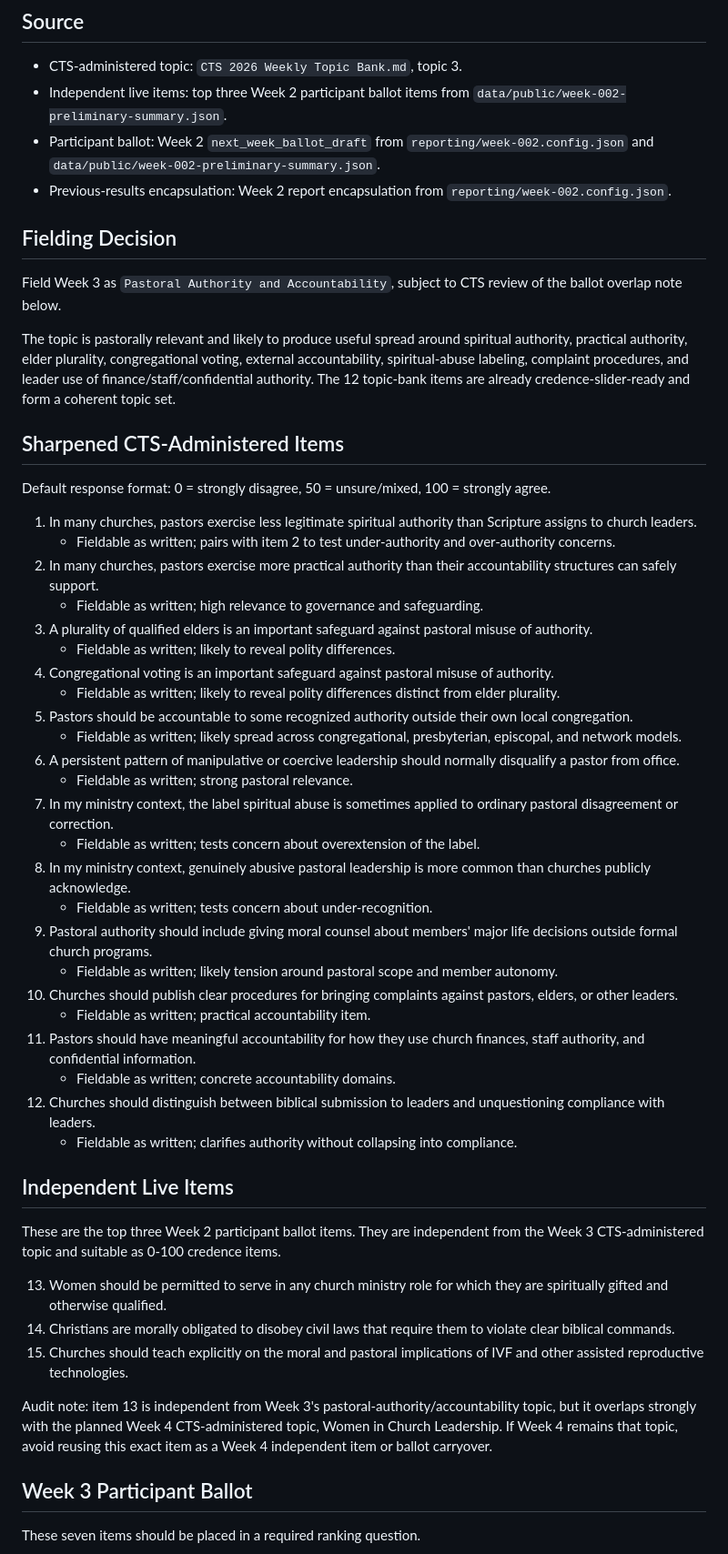
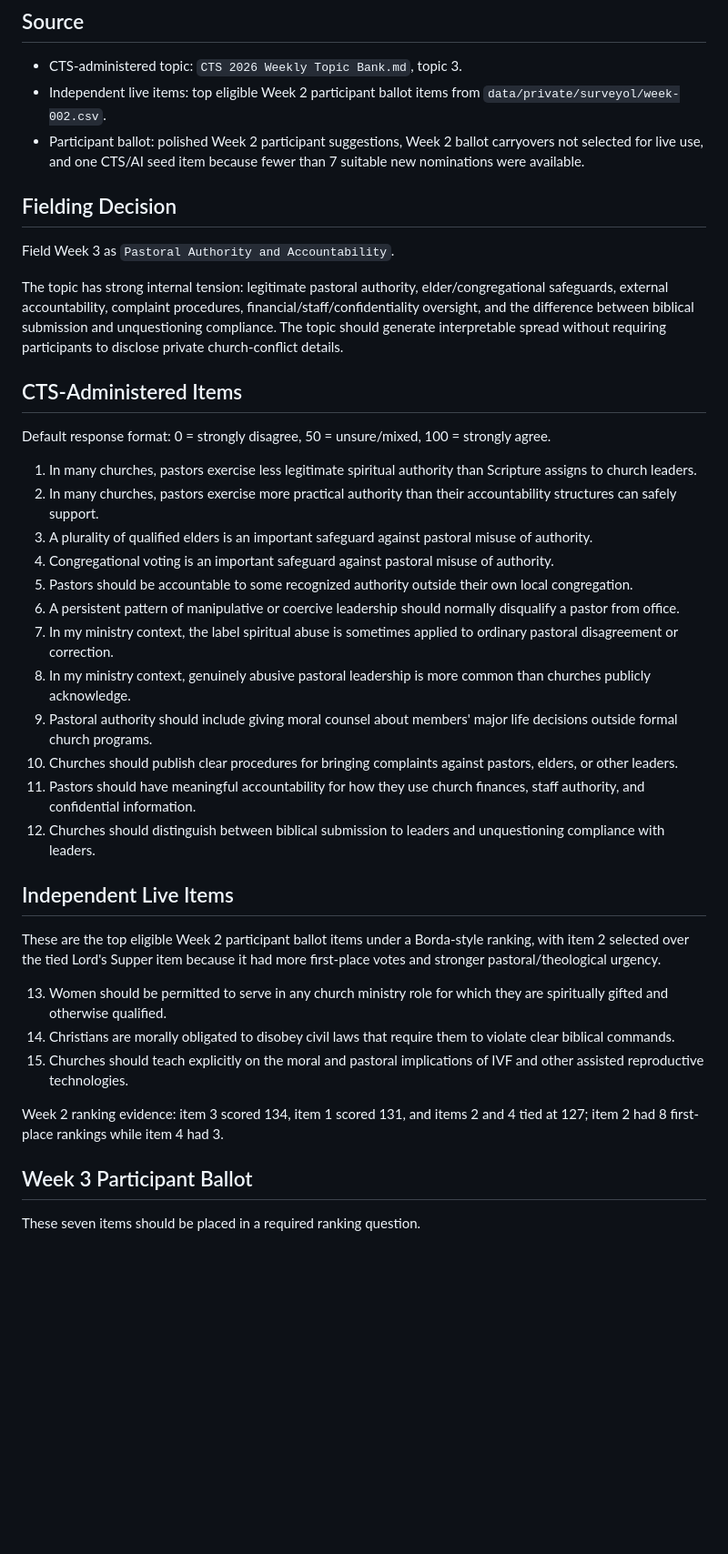
Before and after one commit to philstilwell/cts, a Markdown page: WEEK_3_ITEM_AUDIT.md, the part around one of its changes. Shown at 91% size. Drawn GitHub-style; blank space fills up the shorter version.

```diff
--- a/WEEK_3_ITEM_AUDIT.md
+++ b/WEEK_3_ITEM_AUDIT.md
@@ -5,54 +5,41 @@ Use this note as the Week 3 launch audit required by `WEEKLY_RUNBOOK.md`.
 ## Source
 
 - CTS-administered topic: `CTS 2026 Weekly Topic Bank.md`, topic 3.
-- Independent live items: top three Week 2 participant ballot items from `data/public/week-002-preliminary-summary.json`.
-- Participant ballot: Week 2 `next_week_ballot_draft` from `reporting/week-002.config.json` and `data/public/week-002-preliminary-summary.json`.
-- Previous-results encapsulation: Week 2 report encapsulation from `reporting/week-002.config.json`.
+- Independent live items: top eligible Week 2 participant ballot items from `data/private/surveyol/week-002.csv`.
+- Participant ballot: polished Week 2 participant suggestions, Week 2 ballot carryovers not selected for live use, and one CTS/AI seed item because fewer than 7 suitable new nominations were available.
 
 ## Fielding Decision
 
-Field Week 3 as `Pastoral Authority and Accountability`, subject to CTS review of the ballot overlap note below.
+Field Week 3 as `Pastoral Authority and Accountability`.
 
-The topic is pastorally relevant and likely to produce useful spread around spiritual authority, practical authority, elder plurality, congregational voting, external accountability, spiritual-abuse labeling, complaint procedures, and leader use of finance/staff/confidential authority. The 12 topic-bank items are already credence-slider-ready and form a coherent topic set.
+The topic has strong internal tension: legitimate pastoral authority, elder/congregational safeguards, external accountability, complaint procedures, financial/staff/confidentiality oversight, and the difference between biblical submission and unquestioning compliance. The topic should generate interpretable spread without requiring participants to disclose private church-conflict details.
 
-## Sharpened CTS-Administered Items
+## CTS-Administered Items
 
 Default response format: 0 = strongly disagree, 50 = unsure/mixed, 100 = strongly agree.
 
 1. In many churches, pastors exercise less legitimate spiritual authority than Scripture assigns to church leaders.
-   - Fieldable as written; pairs with item 2 to test under-authority and over-authority concerns.
 2. In many churches, pastors exercise more practical authority than their accountability structures can safely support.
-   - Fieldable as written; high relevance to governance and safeguarding.
 3. A plurality of qualified elders is an important safeguard against pastoral misuse of authority.
-   - Fieldable as written; likely to reveal polity differences.
 4. Congregational voting is an important safeguard against pastoral misuse of authority.
-   - Fieldable as written; likely to reveal polity differences distinct from elder plurality.
 5. Pastors should be accountable to some recognized authority outside their own local congregation.
-   - Fieldable as written; likely spread across congregational, presbyterian, episcopal, and network models.
 6. A persistent pattern of manipulative or coercive leadership should normally disqualify a pastor from office.
-   - Fieldable as written; strong pastoral relevance.
 7. In my ministry context, the label spiritual abuse is sometimes applied to ordinary pastoral disagreement or correction.
-   - Fieldable as written; tests concern about overextension of the label.
 8. In my ministry context, genuinely abusive pastoral leadership is more common than churches publicly acknowledge.
-   - Fieldable as written; tests concern about under-recognition.
 9. Pastoral authority should include giving moral counsel about members' major life decisions outside formal church programs.
-   - Fieldable as written; likely tension around pastoral scope and member autonomy.
 10. Churches should publish clear procedures for bringing complaints against pastors, elders, or other leaders.
-    - Fieldable as written; practical accountability item.
 11. Pastors should have meaningful accountability for how they use church finances, staff authority, and confidential information.
-    - Fieldable as written; concrete accountability domains.
 12. Churches should distinguish between biblical submission to leaders and unquestioning compliance with leaders.
-    - Fieldable as written; clarifies authority without collapsing into compliance.
 
 ## Independent Live Items
 
-These are the top three Week 2 participant ballot items. They are independent from the Week 3 CTS-administered topic and suitable as 0-100 credence items.
+These are the top eligible Week 2 participant ballot items under a Borda-style ranking, with item 2 selected over the tied Lord's Supper item because it had more first-place votes and stronger pastoral/theological urgency.
 
 13. Women should be permitted to serve in any church ministry role for which they are spiritually gifted and otherwise qualified.
 14. Christians are morally obligated to disobey civil laws that require them to violate clear biblical commands.
 15. Churches should teach explicitly on the moral and pastoral implications of IVF and other assisted reproductive technologies.
 
-Audit note: item 13 is independent from Week 3's pastoral-authority/accountability topic, but it overlaps strongly with the planned Week 4 CTS-administered topic, Women in Church Leadership. If Week 4 remains that topic, avoid reusing this exact item as a Week 4 independent item or ballot carryover.
+Week 2 ranking evidence: item 3 scored 134, item 1 scored 131, and items 2 and 4 tied at 127; item 2 had 8 first-place rankings while item 4 had 3.
 
 ## Week 3 Participant Ballot
 
```
Also changed, not shown: other parts of WEEK_3_ITEM_AUDIT.md (+15 -17 lines), WEEK_3_SURVEY_TEMPLATE.md (+17 -17 lines).
